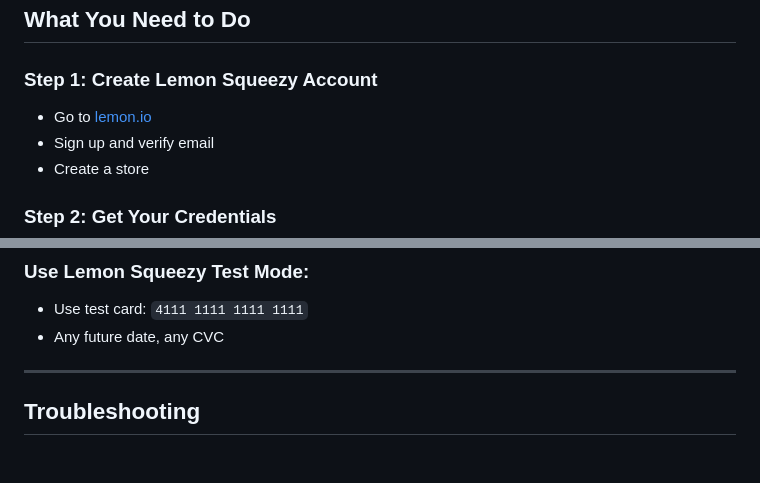
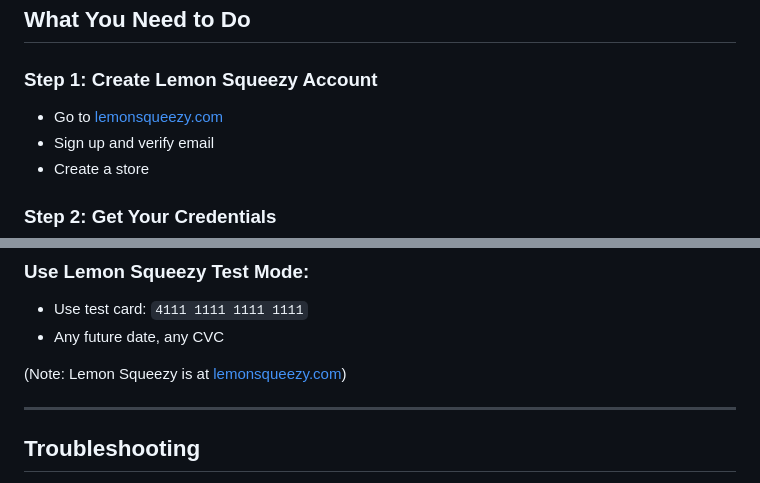
Before and after one commit to ODS-WebRender/renderweb, a Markdown page: LEMON_SQUEEZY_SETUP.md, 2 parts joined by grey strips. Drawn GitHub-style; blank space fills up the shorter version.

Commit message:
Fix: Correct Lemon Squeezy URL to lemonsqueezy.com

```diff
--- a/LEMON_SQUEEZY_SETUP.md
+++ b/LEMON_SQUEEZY_SETUP.md
@@ -26,7 +26,7 @@
 ## What You Need to Do
 
 ### Step 1: Create Lemon Squeezy Account
-- Go to [lemon.io](https://lemon.io)
+- Go to [lemonsqueezy.com](https://lemonsqueezy.com)
 - Sign up and verify email
 - Create a store
 
@@ -132,6 +132,8 @@ node server.js
 - Use test card: `4111 1111 1111 1111`
 - Any future date, any CVC
 
+(Note: Lemon Squeezy is at [lemonsqueezy.com](https://lemonsqueezy.com))
+
 ---
 
 ## Troubleshooting
```
